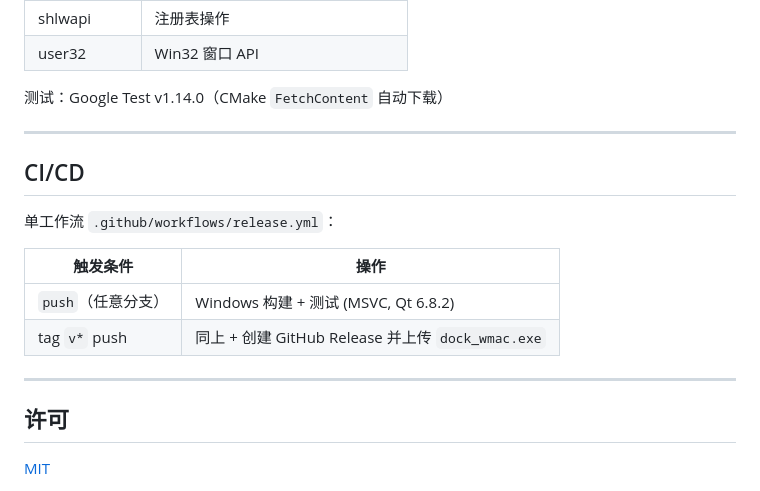
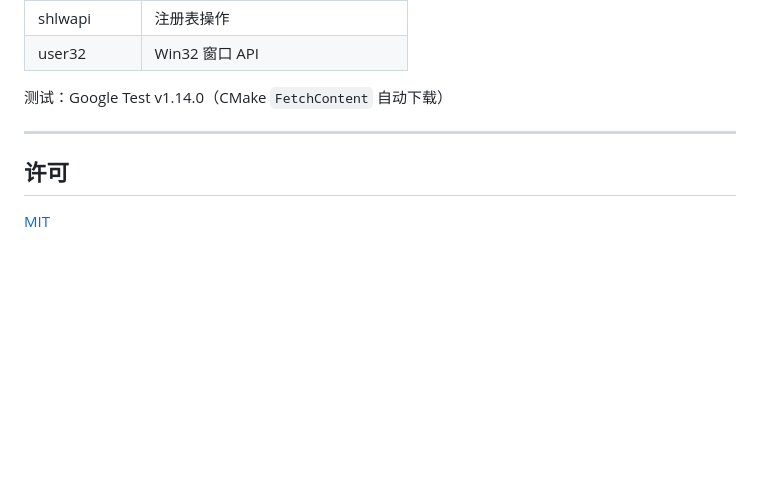
Before and after one commit to Dreamy-MoLing/Dock_WMac, a Markdown page: README.md, the part around the change. GitHub-like rendering; blank space fills up the shorter version.

Commit message:
Remove CI/CD details from README
Removed CI/CD section from README.md

```diff
--- a/README.md
+++ b/README.md
@@ -147,17 +147,6 @@ Dock_WMac/
 
 ---
 
-## CI/CD
-
-单工作流 `.github/workflows/release.yml`：
-
-| 触发条件 | 操作 |
-|---------|------|
-| `push`（任意分支） | Windows 构建 + 测试 (MSVC, Qt 6.8.2) |
-| tag `v*` push | 同上 + 创建 GitHub Release 并上传 `dock_wmac.exe` |
-
----
-
 ## 许可
 
 [MIT](LICENSE)
```
